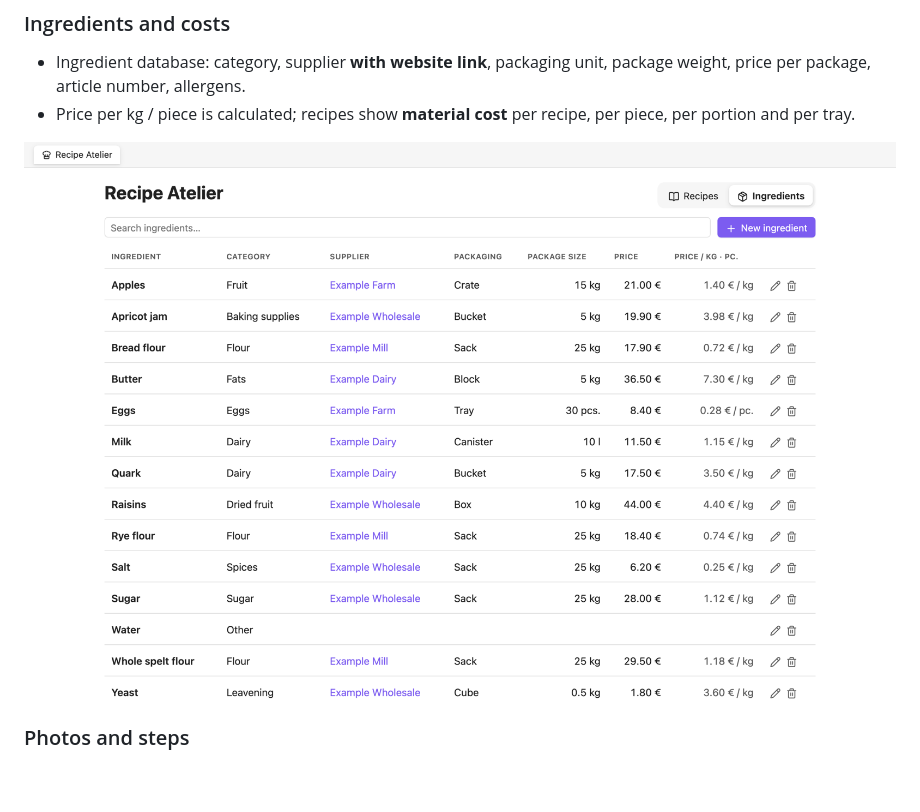
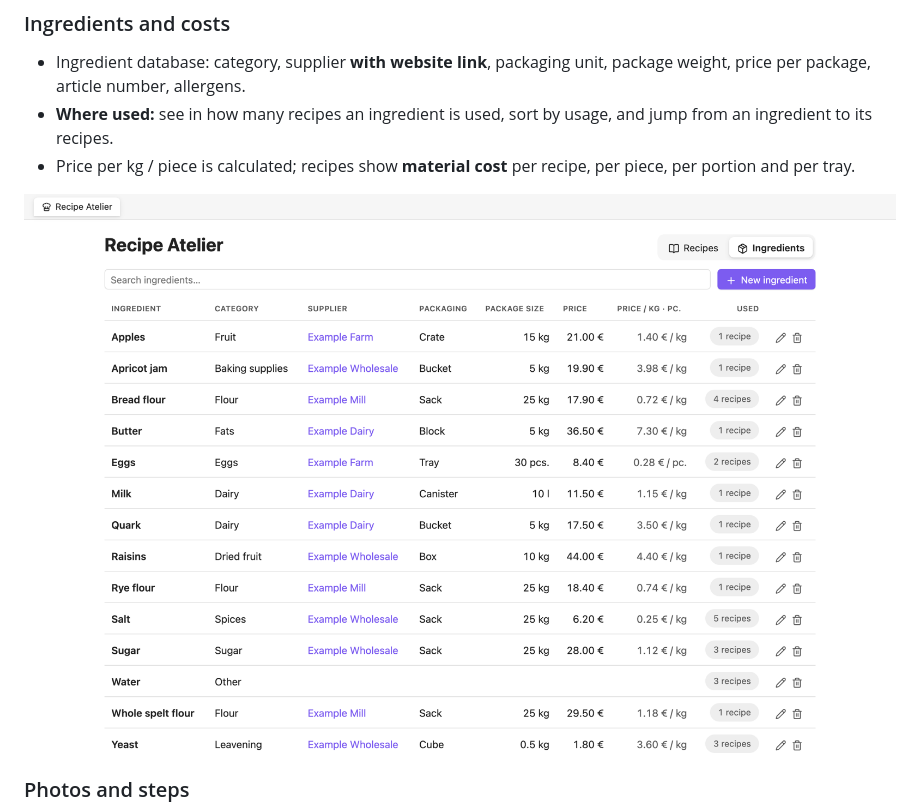
Before and after one commit to MarioLung/obsidian-recipe-atelier, a Markdown page: README.md, the part around the change. Drawn GitHub-style; pictures changed too: docs/screenshots/07-ingredients.png; blank space fills up the shorter version.

Commit message:
1.1.0: show where an ingredient is used, navigate from ingredient to recipes
Co-Authored-By: Claude Sonnet 5.5 <noreply@anthropic.com>

```diff
--- a/README.md
+++ b/README.md
@@ -33,6 +33,7 @@ Recipes are normal notes in your vault, ingredients are normal notes with proper
 
 ### Ingredients and costs
 - Ingredient database: category, supplier **with website link**, packaging unit, package weight, price per package, article number, allergens.
+- **Where used:** see in how many recipes an ingredient is used, sort by usage, and jump from an ingredient to its recipes.
 - Price per kg / piece is calculated; recipes show **material cost** per recipe, per piece, per portion and per tray.
 
 ![Ingredients](https://raw.githubusercontent.com/MarioLung/obsidian-recipe-atelier/main/docs/screenshots/07-ingredients.png)
```
Also changed, not shown: CHANGELOG.md (+5 -0 lines), docs/screenshots/13-usage.png (added), 4 other files.
